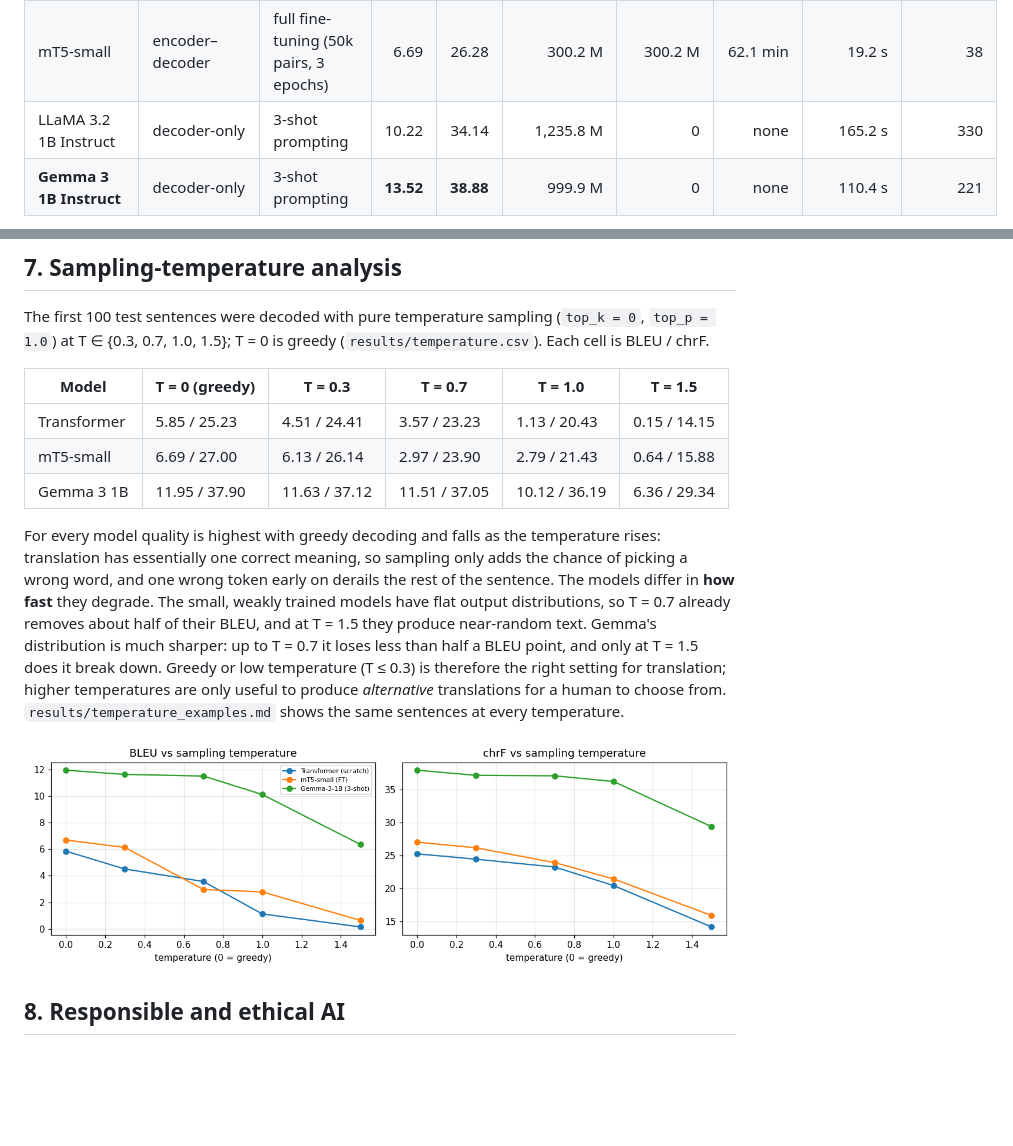
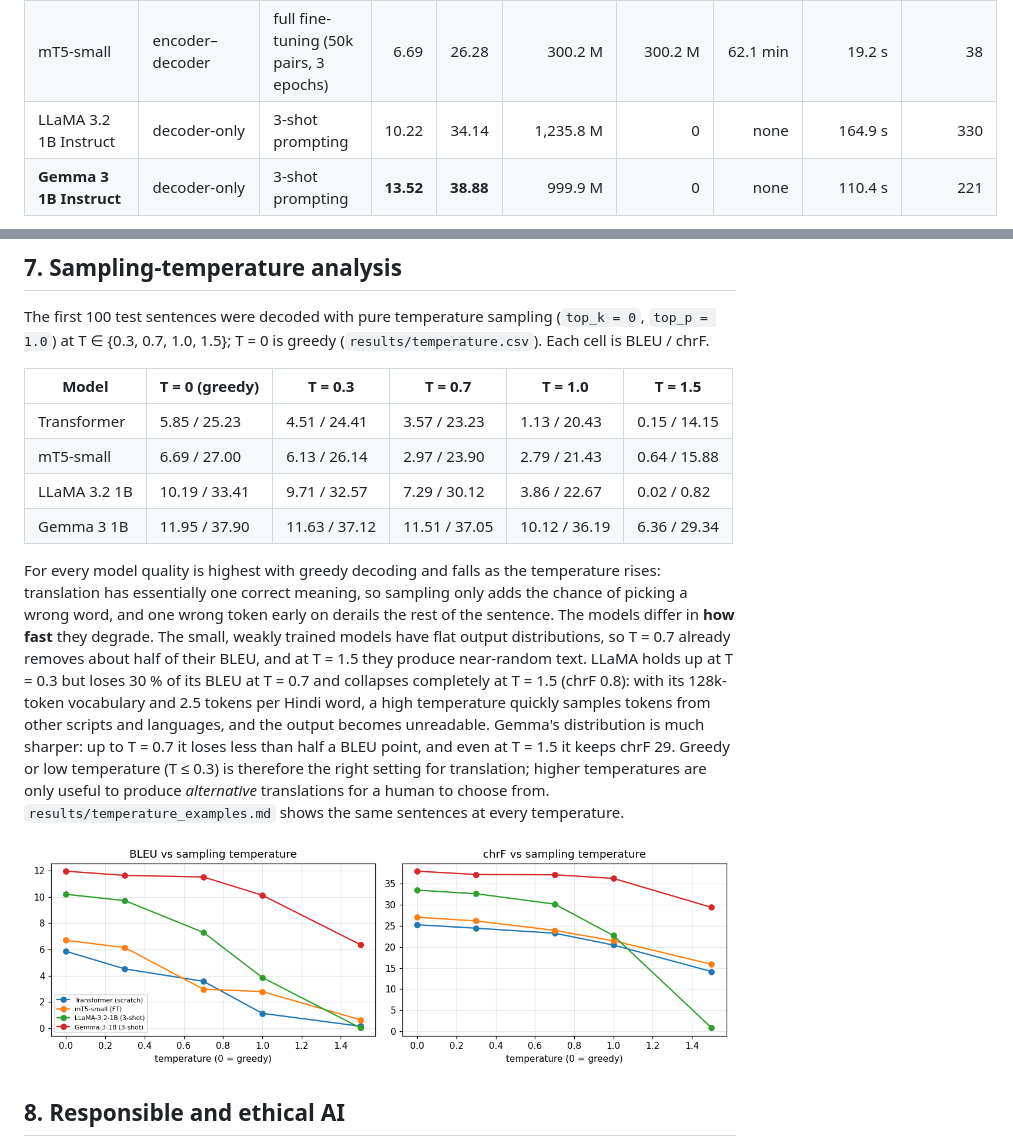
Before and after one commit to Vignesh104/ICT4403-FGAI-A3-English-Hindi-MT, a Markdown page: README.md, 2 parts joined by grey strips. Drawn GitHub-style; pictures changed too: results/plots/temperature.png; blank space fills up the shorter version.

Commit message:
Add LLaMA temperature sweep results

```diff
--- a/README.md
+++ b/README.md
@@ -117,7 +117,7 @@ chrF signature `nrefs:1|case:mixed|eff:yes|nc:6|nw:0|space:no|version:2.6.0`.
 |---|---|---|---:|---:|---:|---:|---:|---:|---:|
 | Basic Transformer | encoder–decoder | trained from scratch (50k pairs, 20 epochs) | 5.14 | 24.86 | 9.4 M | 9.4 M | 10.8 min | 5.7 s | 11 |
 | mT5-small | encoder–decoder | full fine-tuning (50k pairs, 3 epochs) | 6.69 | 26.28 | 300.2 M | 300.2 M | 62.1 min | 19.2 s | 38 |
-| LLaMA 3.2 1B Instruct | decoder-only | 3-shot prompting | 10.22 | 34.14 | 1,235.8 M | 0 | none | 165.2 s | 330 |
+| LLaMA 3.2 1B Instruct | decoder-only | 3-shot prompting | 10.22 | 34.14 | 1,235.8 M | 0 | none | 164.9 s | 330 |
 | **Gemma 3 1B Instruct** | decoder-only | 3-shot prompting | **13.52** | **38.88** | 999.9 M | 0 | none | 110.4 s | 221 |
 
 ![quality](results/plots/quality.png)
@@ -183,6 +183,7 @@ Each cell is BLEU / chrF.
 |---|---|---|---|---|---|
 | Transformer | 5.85 / 25.23 | 4.51 / 24.41 | 3.57 / 23.23 | 1.13 / 20.43 | 0.15 / 14.15 |
 | mT5-small | 6.69 / 27.00 | 6.13 / 26.14 | 2.97 / 23.90 | 2.79 / 21.43 | 0.64 / 15.88 |
+| LLaMA 3.2 1B | 10.19 / 33.41 | 9.71 / 32.57 | 7.29 / 30.12 | 3.86 / 22.67 | 0.02 / 0.82 |
 | Gemma 3 1B | 11.95 / 37.90 | 11.63 / 37.12 | 11.51 / 37.05 | 10.12 / 36.19 | 6.36 / 29.34 |
 
 For every model quality is highest with greedy decoding and falls as the temperature rises:
@@ -190,8 +191,11 @@ translation has essentially one correct meaning, so sampling only adds the chanc
 a wrong word, and one wrong token early on derails the rest of the sentence. The models differ
 in **how fast** they degrade. The small, weakly trained models have flat output distributions,
 so T = 0.7 already removes about half of their BLEU, and at T = 1.5 they produce near-random
-text. Gemma's distribution is much sharper: up to T = 0.7 it loses less than half a BLEU
-point, and only at T = 1.5 does it break down. Greedy or low temperature (T ≤ 0.3) is
+text. LLaMA holds up at T = 0.3 but loses 30 % of its BLEU at T = 0.7 and collapses completely at
+T = 1.5 (chrF 0.8): with its 128k-token vocabulary and 2.5 tokens per Hindi word, a high
+temperature quickly samples tokens from other scripts and languages, and the output becomes
+unreadable. Gemma's distribution is much sharper: up to T = 0.7 it loses less than half a
+BLEU point, and even at T = 1.5 it keeps chrF 29. Greedy or low temperature (T ≤ 0.3) is
 therefore the right setting for translation; higher temperatures are only useful to produce
 *alternative* translations for a human to choose from. `results/temperature_examples.md`
 shows the same sentences at every temperature.
```
Also changed, not shown: results/metrics.md (+1 -1 lines), results/temperature_examples.md (+15 -0 lines), results/plots/efficiency.png, 3 other files.
